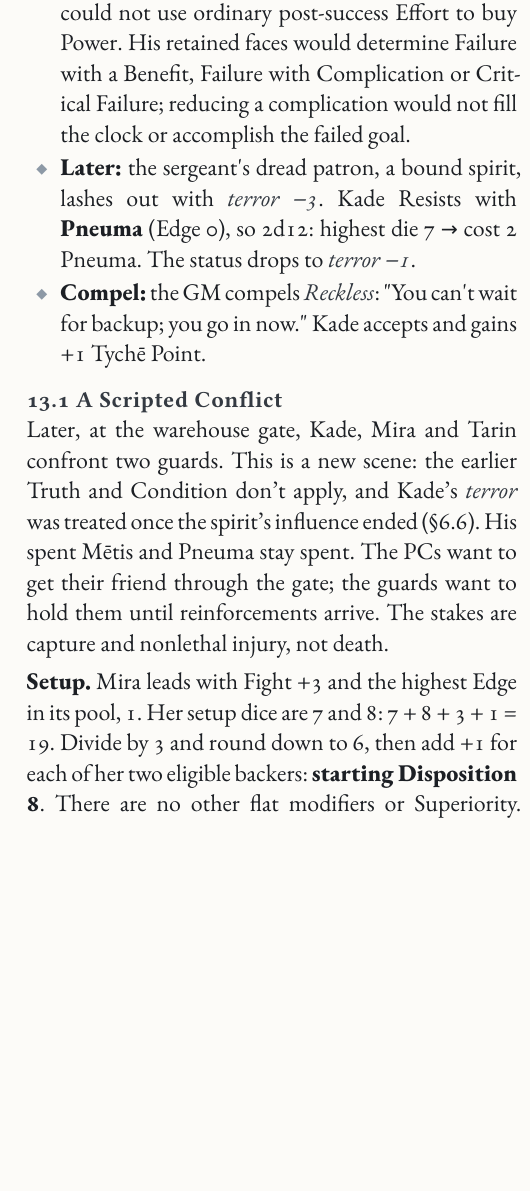
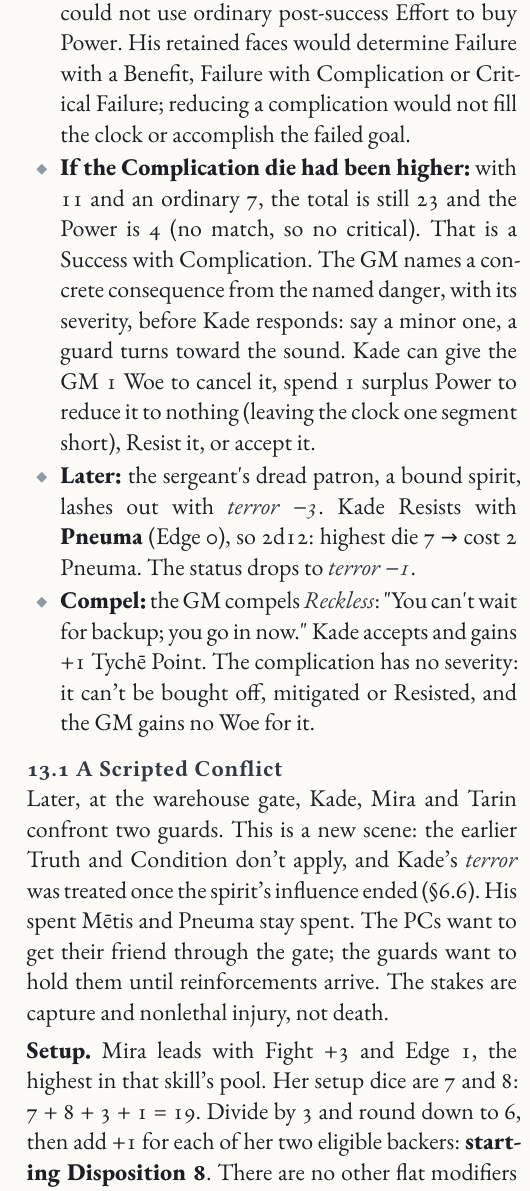
Before and after one commit to SkroxiousDM/2d12GameSystem, a Typst document (docs/2d12System/the-2d12-system-v2-core-rulebook.typ, which reads docs/2d12System/chapter-2.13-example-of-play.typ): part of one column of page 52 of 176, cut so that both start at the same text, the shorter picture padded with empty space. Compiled offline with Typst 0.15; a missing font is replaced by an installed copy or a similar font.

Commit message:
Apply complication-die hand edits to chapter-2.13-example-of-play.typ
Co-authored-by: Perplexity <noreply@perplexity.ai>

```diff
--- a/docs/2d12System/chapter-2.13-example-of-play.typ
+++ b/docs/2d12System/chapter-2.13-example-of-play.typ
@@ -11,14 +11,15 @@
 - #strong[Effort, part 2:] Kade spends another 2 Mētis for #strong[+1 Power → 6 Power];.
 - #strong[Spend:] Advance the #emph[Reach the Cell] clock by 4 (4 Power), filling it: he reaches the cell unseen. Discover (1 Power): \"Where is the key?\" --- \"On the sergeant\'s belt.\" 1 Power left → #strong[+1 Weal];.
 - #strong[On failure:] a total below Hard 18 would fail and generate no Power, including Tag Power. Kade could not use ordinary post-success Effort to buy Power. His retained faces would determine Failure with a Benefit, Failure with Complication or Critical Failure; reducing a complication would not fill the clock or accomplish the failed goal.
+- #strong[If the Complication die had been higher:] with 11 and an ordinary 7, the total is still 23 and the Power is 4 (no match, so no critical). That is a Success with Complication. The GM names a concrete consequence from the named danger, with its severity, before Kade responds: say a minor one, a guard turns toward the sound. Kade can give the GM 1 Woe to cancel it, spend 1 surplus Power to reduce it to nothing (leaving the clock one segment short), Resist it, or accept it.
 - #strong[Later:] the sergeant\'s dread patron, a bound spirit, lashes out with #emph[terror −3];. Kade Resists with #strong[Pneuma] (Edge 0), so 2d12: highest die 7 → cost 2 Pneuma. The status drops to #emph[terror −1];.
-- #strong[Compel:] the GM compels #emph[Reckless];: \"You can\'t wait for backup; you go in now.\" Kade accepts and gains +1 Tychē Point.
+- #strong[Compel:] the GM compels #emph[Reckless];: \"You can\'t wait for backup; you go in now.\" Kade accepts and gains +1 Tychē Point. The complication has no severity: it can't be bought off, mitigated or Resisted, and the GM gains no Woe for it.
 
 === 13.1 A Scripted Conflict <core-scripted-conflict>
 
 Later, at the warehouse gate, Kade, Mira and Tarin confront two guards. This is a new scene: the earlier Truth and Condition don't apply, and Kade's #emph[terror] was treated once the spirit's influence ended (@core-treatment-healing). His spent Mētis and Pneuma stay spent. The PCs want to get their friend through the gate; the guards want to hold them until reinforcements arrive. The stakes are capture and nonlethal injury, not death.
 
-#strong[Setup.] Mira leads with Fight +3 and the highest Edge in its pool, 1. Her setup dice are 7 and 8: 7 + 8 + 3 + 1 = 19. Divide by 3 and round down to 6, then add +1 for each of her two eligible backers: #strong[starting Disposition 8]. There are no other flat modifiers or Superiority. Backing supplies these points free, not extra Help dice (@core-setup).
+#strong[Setup.] Mira leads with Fight +3 and Edge 1, the highest in that skill's pool. Her setup dice are 7 and 8: 7 + 8 + 3 + 1 = 19. Divide by 3 and round down to 6, then add +1 for each of her two eligible backers: #strong[starting Disposition 8]. There are no other flat modifiers or Superiority. Backing supplies these points free, not extra Help dice (@core-setup).
 
 The guards' Grit 5 and 3 give their side #strong[8 Disposition] without a setup roll. Record both starting totals: they cap Defend and set the compromise grade (@core-setup).
 
```
